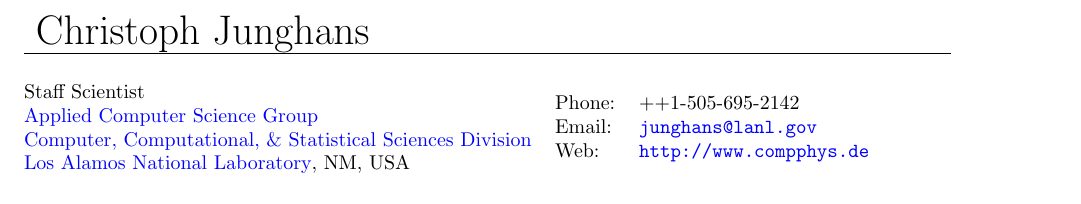
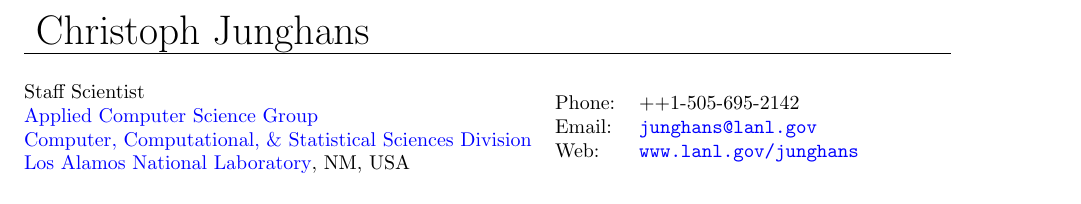
Before and after one commit to junghans/junghans.github.io, a LaTeX CV (cv/tex/cv.tex): part of page 1 of 9, cut so that both start at the same text. Compiled offline with pdfLaTeX.

Commit message:
tex/cv: updated webpage

```diff
--- a/cv/tex/cv.tex
+++ b/cv/tex/cv.tex
@@ -57,7 +57,7 @@
   \begin{tabular}{ll}
     Phone: & ++1-505-695-2142 \\
     Email: & \href{mailto:junghans@lanl.gov}{\tt junghans@lanl.gov} \\
-    Web: & \href{http://www.compphys.de}{\tt http://www.compphys.de} \\
+    Web: & \href{http://www.lanl.gov/junghans}{\tt www.lanl.gov/junghans} \\
   \end{tabular}
 \end{minipage}
 
```
